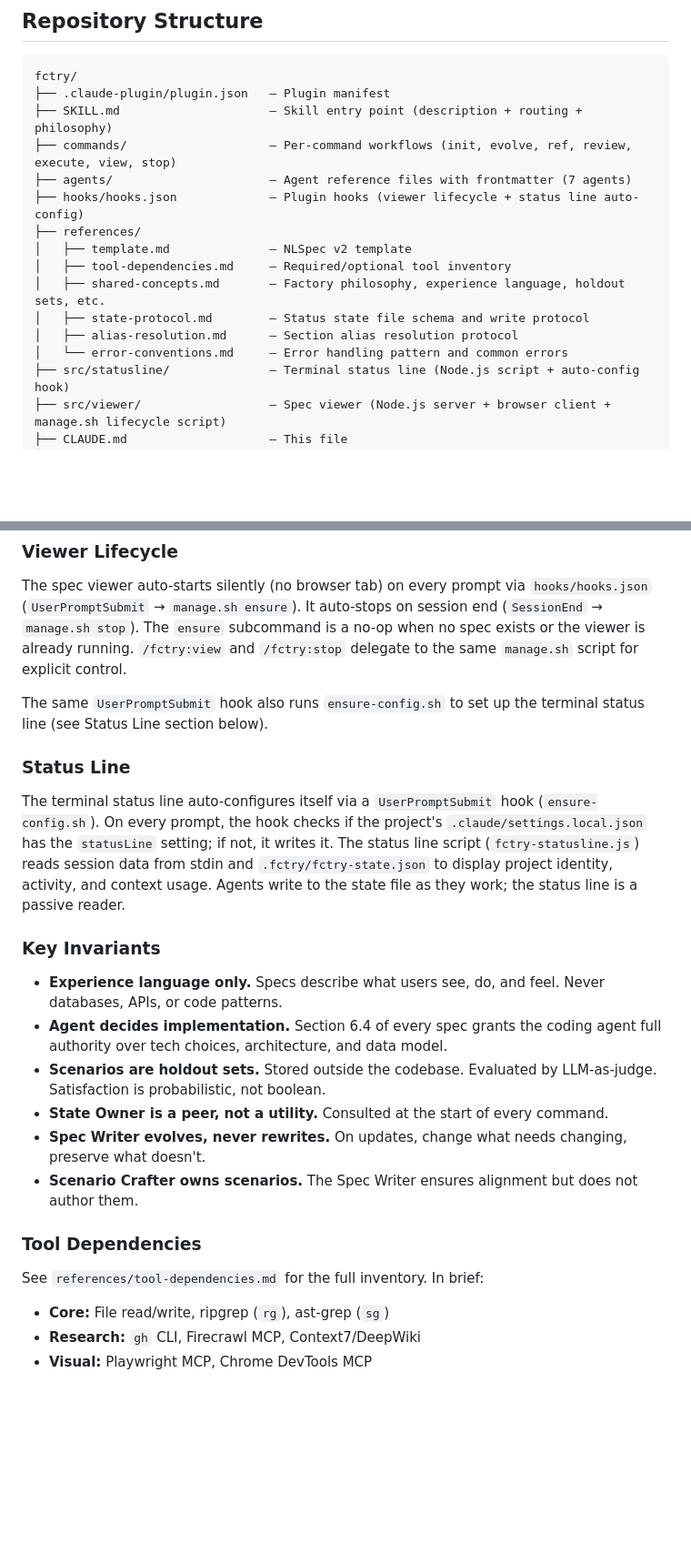
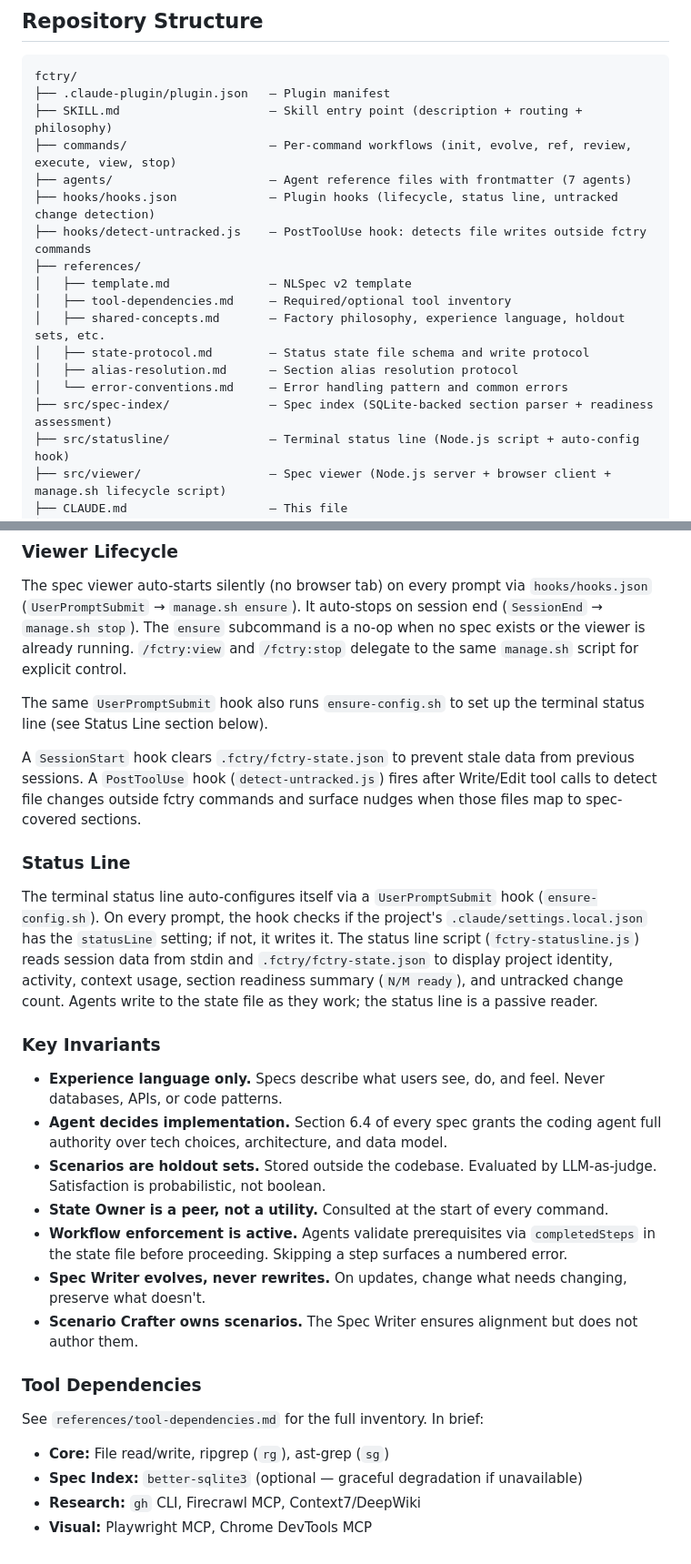
Before and after one commit to spaceshipmike/fctry, a Markdown page: CLAUDE.md, 2 parts joined by grey strips. Shown at 91% size. Rendered like a GitHub page; blank space fills up the shorter version.

Commit message:
Review alignment: update spec frontmatter, readiness gating rule, and CLAUDE.md
Spec: bump plugin-version to 0.5.6, add `aligned` to readiness gating in
section 3.3. CLAUDE.md: add spec-index dir, detect-untracked hook, workflow
enforcement invariant, better-sqlite3 dep, status line readiness/untracked.

Co-Authored-By: Claude Opus 4.6 <noreply@anthropic.com>

```diff
--- a/CLAUDE.md
+++ b/CLAUDE.md
@@ -16,7 +16,8 @@ fctry/
 ├── SKILL.md                     — Skill entry point (description + routing + philosophy)
 ├── commands/                    — Per-command workflows (init, evolve, ref, review, execute, view, stop)
 ├── agents/                      — Agent reference files with frontmatter (7 agents)
-├── hooks/hooks.json             — Plugin hooks (viewer lifecycle + status line auto-config)
+├── hooks/hooks.json             — Plugin hooks (lifecycle, status line, untracked change detection)
+├── hooks/detect-untracked.js    — PostToolUse hook: detects file writes outside fctry commands
 ├── references/
 │   ├── template.md              — NLSpec v2 template
 │   ├── tool-dependencies.md     — Required/optional tool inventory
@@ -24,6 +25,7 @@ fctry/
 │   ├── state-protocol.md        — Status state file schema and write protocol
 │   ├── alias-resolution.md      — Section alias resolution protocol
 │   └── error-conventions.md     — Error handling pattern and common errors
+├── src/spec-index/              — Spec index (SQLite-backed section parser + readiness assessment)
 ├── src/statusline/              — Terminal status line (Node.js script + auto-config hook)
 ├── src/viewer/                  — Spec viewer (Node.js server + browser client + manage.sh lifecycle script)
 ├── CLAUDE.md                    — This file
@@ -76,6 +78,11 @@ no-op when no spec exists or the viewer is already running. `/fctry:view` and
 The same `UserPromptSubmit` hook also runs `ensure-config.sh` to set up the
 terminal status line (see Status Line section below).
 
+A `SessionStart` hook clears `.fctry/fctry-state.json` to prevent stale data
+from previous sessions. A `PostToolUse` hook (`detect-untracked.js`) fires
+after Write/Edit tool calls to detect file changes outside fctry commands and
+surface nudges when those files map to spec-covered sections.
+
 ### Status Line
 
 The terminal status line auto-configures itself via a `UserPromptSubmit` hook
@@ -83,8 +90,9 @@ The terminal status line auto-configures itself via a `UserPromptSubmit` hook
 `.claude/settings.local.json` has the `statusLine` setting; if not, it writes
 it. The status line script (`fctry-statusline.js`) reads session data from
 stdin and `.fctry/fctry-state.json` to display project identity, activity,
-and context usage. Agents write to the state file as they work; the status
-line is a passive reader.
+context usage, section readiness summary (`N/M ready`), and untracked change
+count. Agents write to the state file as they work; the status line is a
+passive reader.
 
 ### Key Invariants
 
@@ -92,6 +100,7 @@ line is a passive reader.
 - **Agent decides implementation.** Section 6.4 of every spec grants the coding agent full authority over tech choices, architecture, and data model.
 - **Scenarios are holdout sets.** Stored outside the codebase. Evaluated by LLM-as-judge. Satisfaction is probabilistic, not boolean.
 - **State Owner is a peer, not a utility.** Consulted at the start of every command.
+- **Workflow enforcement is active.** Agents validate prerequisites via `completedSteps` in the state file before proceeding. Skipping a step surfaces a numbered error.
 - **Spec Writer evolves, never rewrites.** On updates, change what needs changing, preserve what doesn't.
 - **Scenario Crafter owns scenarios.** The Spec Writer ensures alignment but does not author them.
 
@@ -99,5 +108,6 @@ line is a passive reader.
 
 See `references/tool-dependencies.md` for the full inventory. In brief:
 - **Core:** File read/write, ripgrep (`rg`), ast-grep (`sg`)
+- **Spec Index:** `better-sqlite3` (optional — graceful degradation if unavailable)
 - **Research:** `gh` CLI, Firecrawl MCP, Context7/DeepWiki
 - **Visual:** Playwright MCP, Chrome DevTools MCP
```
Also changed, not shown: fctry-spec.md (+2 -2 lines).
